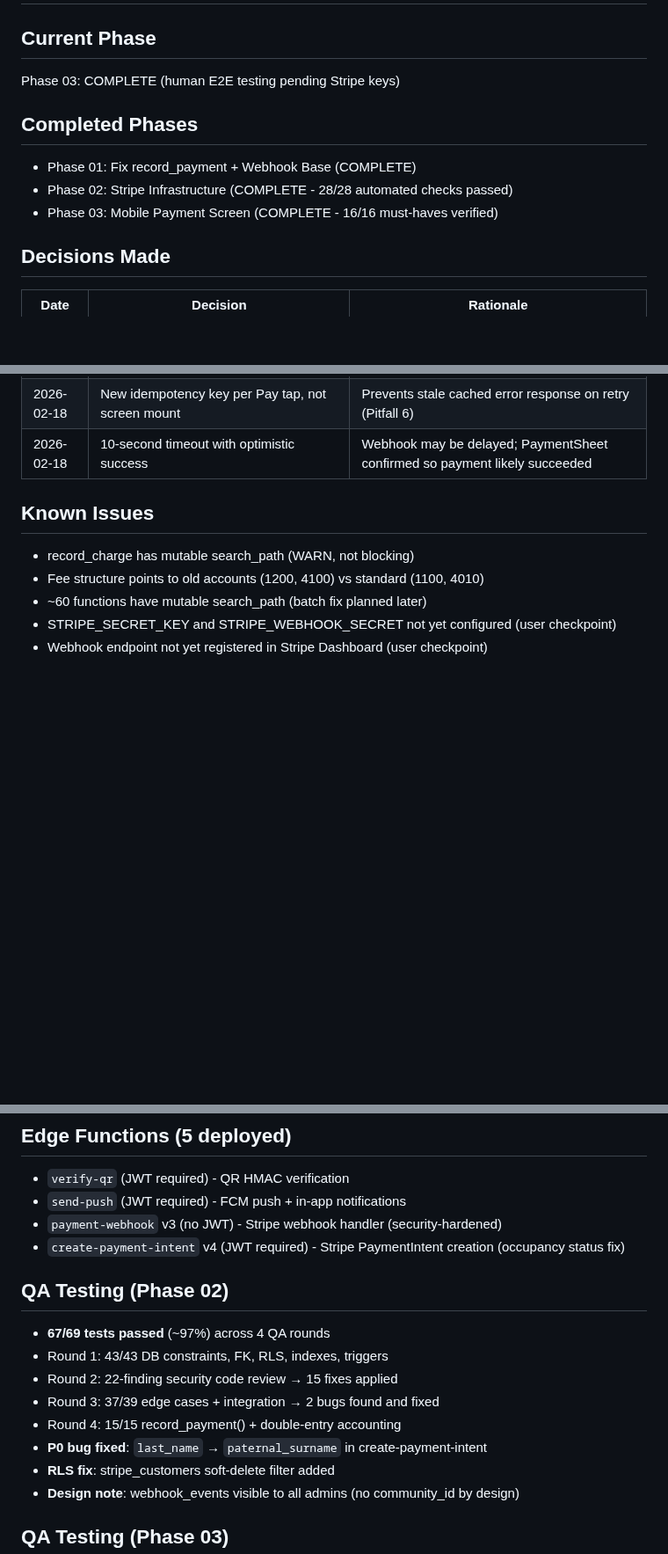
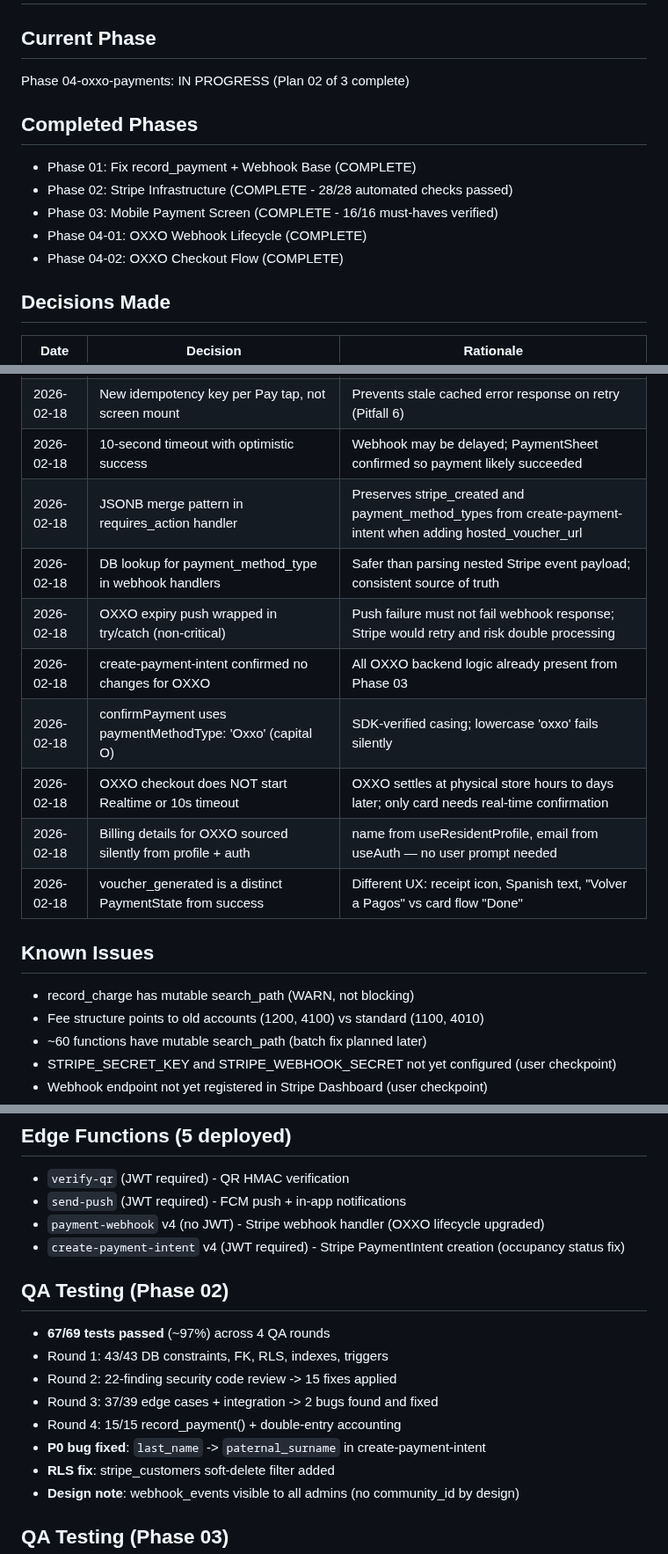
Before and after one commit to LoGebo/colony, a Markdown page: .planning/STATE.md, 3 parts joined by grey strips. Shown at 88% size. GitHub-like rendering; blank space fills up the shorter version.

Commit message:
docs(04-02): complete OXXO checkout flow plan
Tasks completed: 2/2
- Extend usePayments with OXXO type and pending voucher hook
- Add OXXO branch to checkout screen

SUMMARY: .planning/phases/04-oxxo-payments/04-02-SUMMARY.md

```diff
--- a/.planning/STATE.md
+++ b/.planning/STATE.md
@@ -1,12 +1,14 @@
 # Project State
 
 ## Current Phase
-Phase 03: COMPLETE (human E2E testing pending Stripe keys)
+Phase 04-oxxo-payments: IN PROGRESS (Plan 02 of 3 complete)
 
 ## Completed Phases
 - Phase 01: Fix record_payment + Webhook Base (COMPLETE)
 - Phase 02: Stripe Infrastructure (COMPLETE - 28/28 automated checks passed)
 - Phase 03: Mobile Payment Screen (COMPLETE - 16/16 must-haves verified)
+- Phase 04-01: OXXO Webhook Lifecycle (COMPLETE)
+- Phase 04-02: OXXO Checkout Flow (COMPLETE)
 
 ## Decisions Made
 
@@ -39,6 +41,14 @@ Phase 03: COMPLETE (human E2E testing pending Stripe keys)
 | 2026-02-18 | fetch() not supabase.functions.invoke() for edge functions | invoke() does not correctly forward user JWT for verify_jwt: true functions |
 | 2026-02-18 | New idempotency key per Pay tap, not screen mount | Prevents stale cached error response on retry (Pitfall 6) |
 | 2026-02-18 | 10-second timeout with optimistic success | Webhook may be delayed; PaymentSheet confirmed so payment likely succeeded |
+| 2026-02-18 | JSONB merge pattern in requires_action handler | Preserves stripe_created and payment_method_types from create-payment-intent when adding hosted_voucher_url |
+| 2026-02-18 | DB lookup for payment_method_type in webhook handlers | Safer than parsing nested Stripe event payload; consistent source of truth |
+| 2026-02-18 | OXXO expiry push wrapped in try/catch (non-critical) | Push failure must not fail webhook response; Stripe would retry and risk double processing |
+| 2026-02-18 | create-payment-intent confirmed no changes for OXXO | All OXXO backend logic already present from Phase 03 |
+| 2026-02-18 | confirmPayment uses paymentMethodType: 'Oxxo' (capital O) | SDK-verified casing; lowercase 'oxxo' fails silently |
+| 2026-02-18 | OXXO checkout does NOT start Realtime or 10s timeout | OXXO settles at physical store hours to days later; only card needs real-time confirmation |
+| 2026-02-18 | Billing details for OXXO sourced silently from profile + auth | name from useResidentProfile, email from useAuth — no user prompt needed |
+| 2026-02-18 | voucher_generated is a distinct PaymentState from success | Different UX: receipt icon, Spanish text, "Volver a Pagos" vs card flow "Done" |
 
 ## Known Issues
 - record_charge has mutable search_path (WARN, not blocking)
@@ -58,16 +68,16 @@ Phase 03: COMPLETE (human E2E testing pending Stripe keys)
 ## Edge Functions (5 deployed)
 - `verify-qr` (JWT required) - QR HMAC verification
 - `send-push` (JWT required) - FCM push + in-app notifications
-- `payment-webhook` v3 (no JWT) - Stripe webhook handler (security-hardened)
+- `payment-webhook` v4 (no JWT) - Stripe webhook handler (OXXO lifecycle upgraded)
 - `create-payment-intent` v4 (JWT required) - Stripe PaymentIntent creation (occupancy status fix)
 
 ## QA Testing (Phase 02)
 - **67/69 tests passed** (~97%) across 4 QA rounds
 - Round 1: 43/43 DB constraints, FK, RLS, indexes, triggers
-- Round 2: 22-finding security code review → 15 fixes applied
-- Round 3: 37/39 edge cases + integration → 2 bugs found and fixed
+- Round 2: 22-finding security code review -> 15 fixes applied
+- Round 3: 37/39 edge cases + integration -> 2 bugs found and fixed
 - Round 4: 15/15 record_payment() + double-entry accounting
-- **P0 bug fixed**: `last_name` → `paternal_surname` in create-payment-intent
+- **P0 bug fixed**: `last_name` -> `paternal_surname` in create-payment-intent
 - **RLS fix**: stripe_customers soft-delete filter added
 - **Design note**: webhook_events visible to all admins (no community_id by design)
 
```
Also changed, not shown: other parts of .planning/STATE.md (+1 -1 lines), 1 other file.
